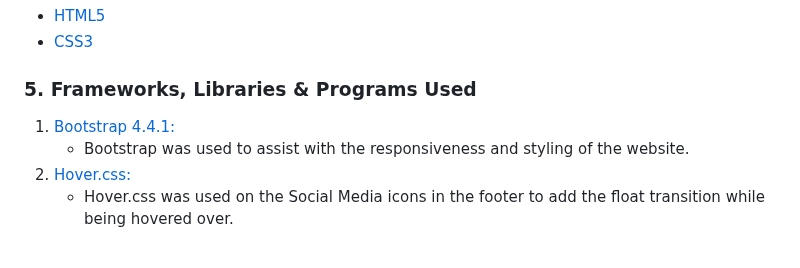
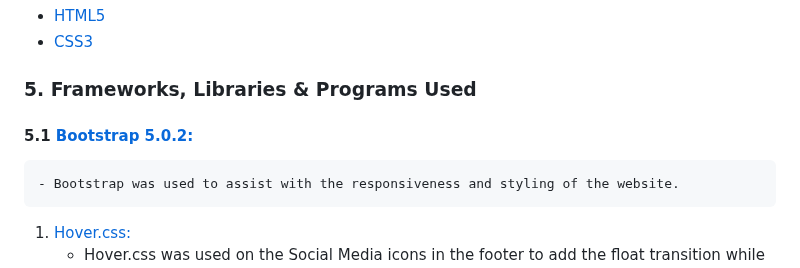
Before and after one commit to GlennJohansson85/postwall, a Markdown page: README.md, the part around the change. Drawn GitHub-style.

Commit message:
Update README.md
Working on "5. Frameworks"

```diff
--- a/README.md
+++ b/README.md
@@ -61,7 +61,7 @@ Posts/Comments can only be deleted by the author or the website administrators.
 
 ### 5. Frameworks, Libraries & Programs Used
 
-1. [Bootstrap 4.4.1:](https://getbootstrap.com/docs/4.4/getting-started/introduction/)
+#### 5.1 [Bootstrap 5.0.2:](https://getbootstrap.com/docs/5.0/getting-started/introduction/)
     - Bootstrap was used to assist with the responsiveness and styling of the website.
 1. [Hover.css:](https://ianlunn.github.io/Hover/)
     - Hover.css was used on the Social Media icons in the footer to add the float transition while being hovered over.
```
